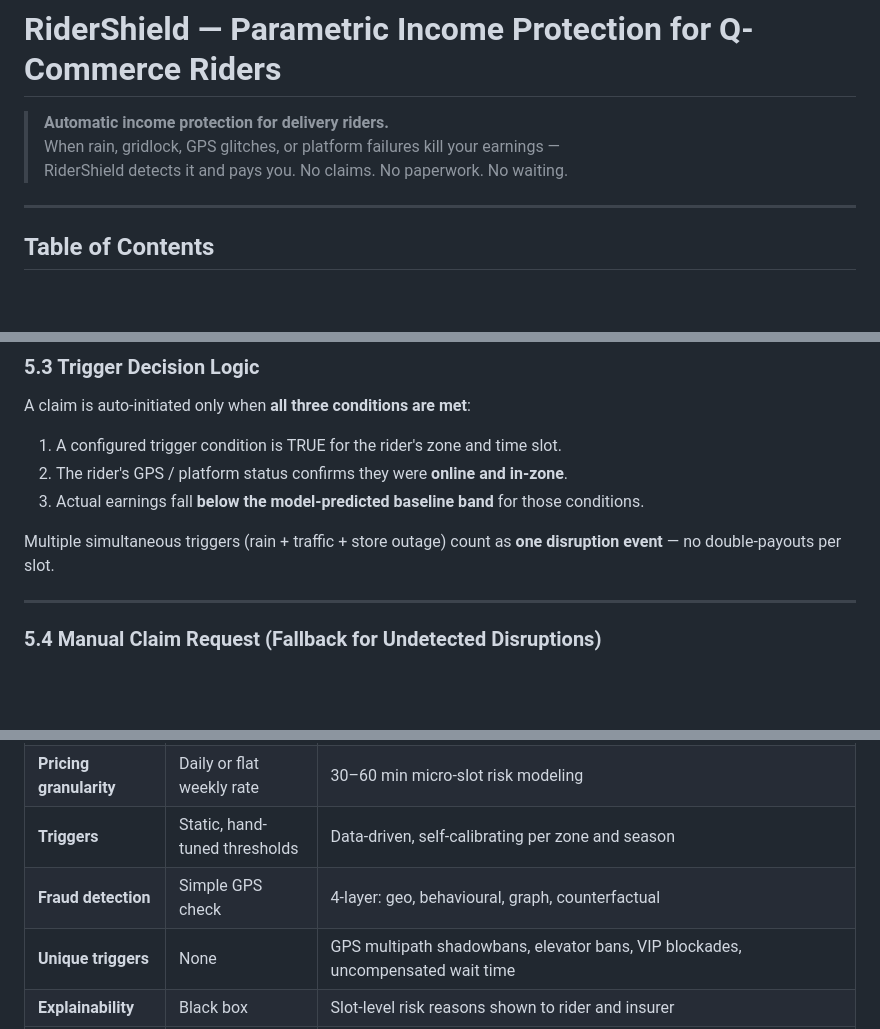
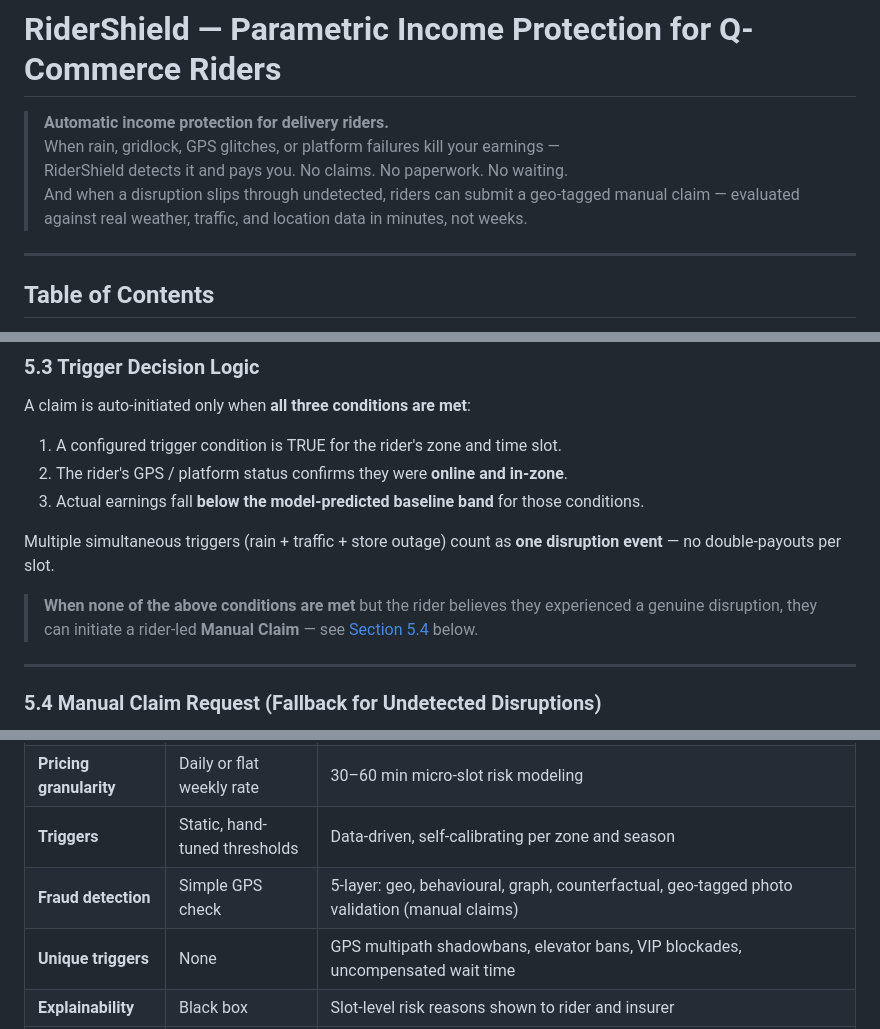
Before and after one commit to pankajydv07/GuideWire, a Markdown page: README.md, 3 parts joined by grey strips. Rendered like a GitHub page; blank space fills up the shorter version.

```diff
--- a/README.md
+++ b/README.md
@@ -3,6 +3,8 @@
 > **Automatic income protection for delivery riders.**
 > When rain, gridlock, GPS glitches, or platform failures kill your earnings —
 > RiderShield detects it and pays you. No claims. No paperwork. No waiting.
+> And when a disruption slips through undetected, riders can submit a geo-tagged manual claim —
+> evaluated against real weather, traffic, and location data in minutes, not weeks.
 
 ---
 
@@ -333,6 +335,9 @@ A claim is auto-initiated only when **all three conditions are met**:
 Multiple simultaneous triggers (rain + traffic + store outage) count as **one disruption event**
 — no double-payouts per slot.
 
+> **When none of the above conditions are met** but the rider believes they experienced a genuine
+> disruption, they can initiate a rider-led **Manual Claim** — see [Section 5.4](#54-manual-claim-request-fallback-for-undetected-disruptions) below.
+
 ---
 
 ### 5.4 Manual Claim Request (Fallback for Undetected Disruptions)
@@ -644,7 +653,7 @@ graph TB
 | **Disruption coverage** | Weather only | 12+ categories: algorithmic, regulatory, access, payments |
 | **Pricing granularity** | Daily or flat weekly rate | 30–60 min micro-slot risk modeling |
 | **Triggers** | Static, hand-tuned thresholds | Data-driven, self-calibrating per zone and season |
-| **Fraud detection** | Simple GPS check | 4-layer: geo, behavioural, graph, counterfactual |
+| **Fraud detection** | Simple GPS check | 5-layer: geo, behavioural, graph, counterfactual, geo-tagged photo validation (manual claims) |
 | **Unique triggers** | None | GPS multipath shadowbans, elevator bans, VIP blockades, uncompensated wait time |
 | **Explainability** | Black box | Slot-level risk reasons shown to rider and insurer |
 | **Claim process** | File → adjuster → wait | Zero-touch parametric: trigger = claim = payout; **plus manual claim fallback with geo-tagged photo, weather/traffic corroboration, and spam detection for edge cases** |
```
Also changed, not shown: other parts of README.md (+23 -8 lines).
